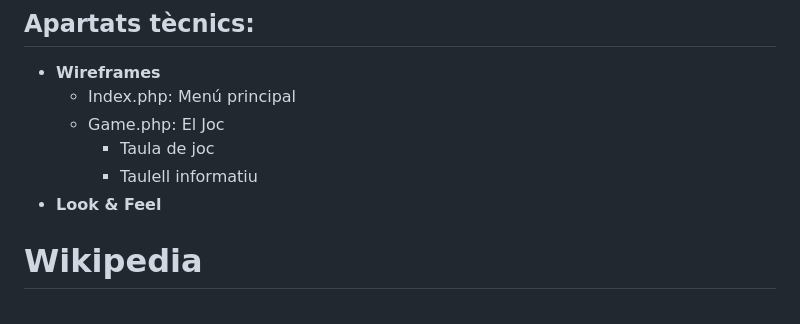
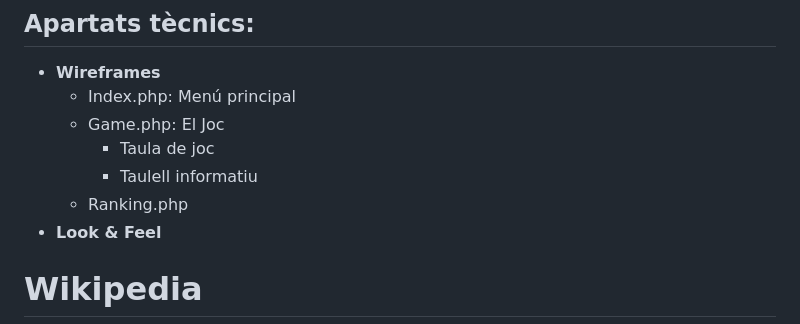
Before and after one commit to JorgeCortes02/batallaNaval, a Markdown page: README.md, the part around the change. Rendered like a GitHub page.

```diff
--- a/README.md
+++ b/README.md
@@ -26,6 +26,7 @@
   - Game.php: El Joc
     - Taula de joc
     - Taulell informatiu
+  - Ranking.php
 - **Look & Feel**
 
 
```
